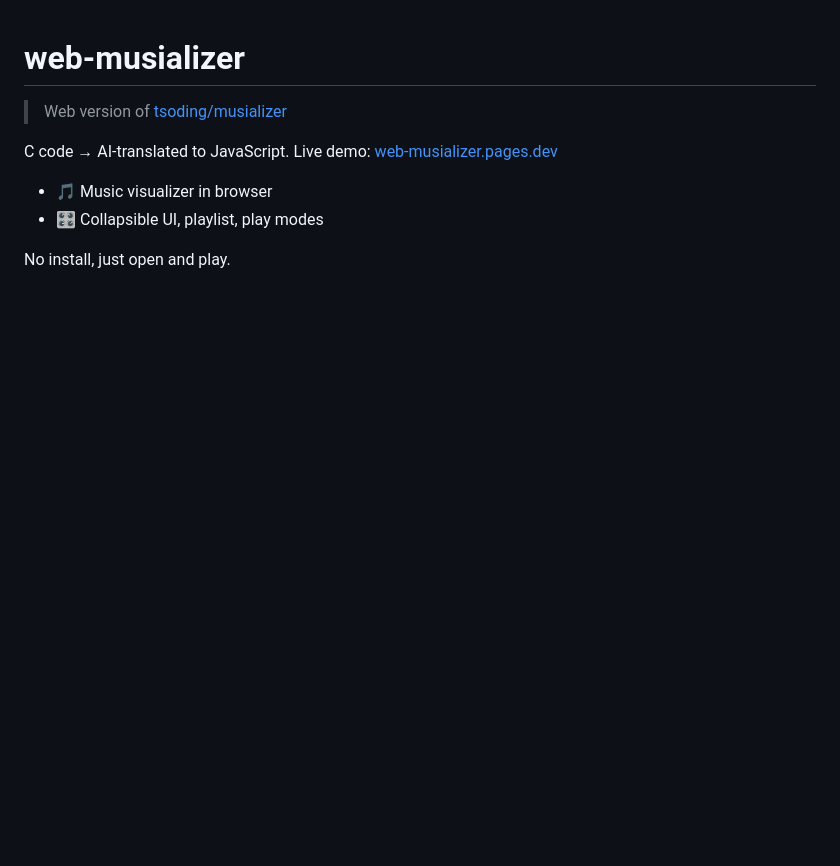
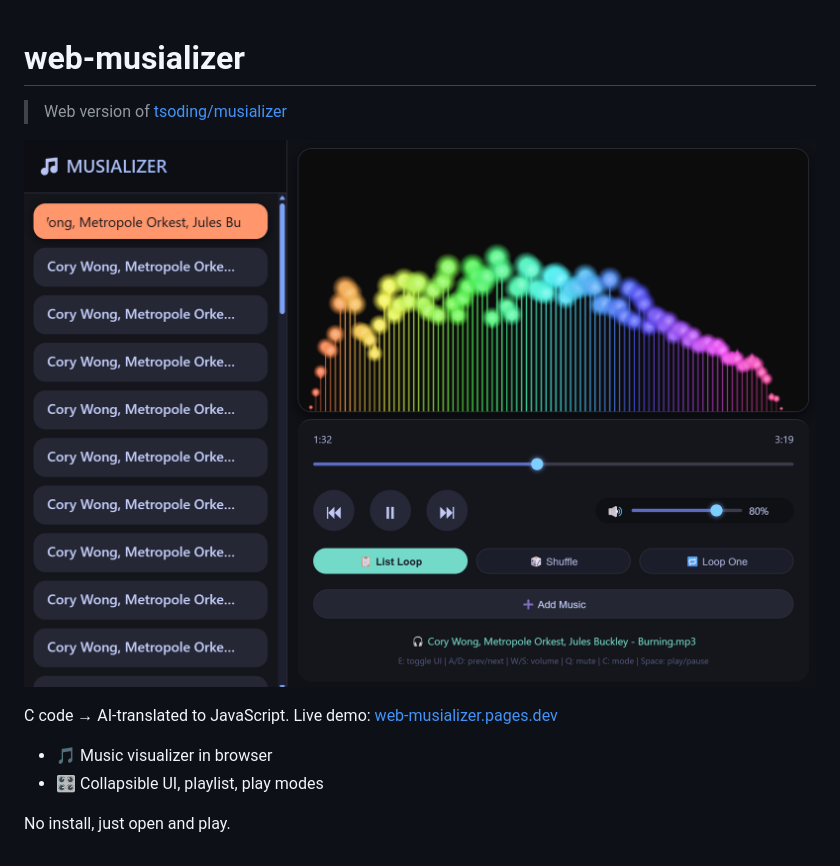
Before and after one commit to dylaris/web-musializer, a Markdown page: README.md, the part around the change. Drawn GitHub-style; pictures changed too: screenshot.png (added); blank space fills up the shorter version.

Commit message:
update readme (add screenshot)

```diff
--- a/README.md
+++ b/README.md
@@ -1,6 +1,8 @@
 # web-musializer
 
 > Web version of [tsoding/musializer](https://github.com/tsoding/musializer)
+
+![Screenshot](./screenshot.png)
 
 C code → AI‑translated to JavaScript.
 Live demo: [web-musializer.pages.dev](https://web-musializer.pages.dev)
```
